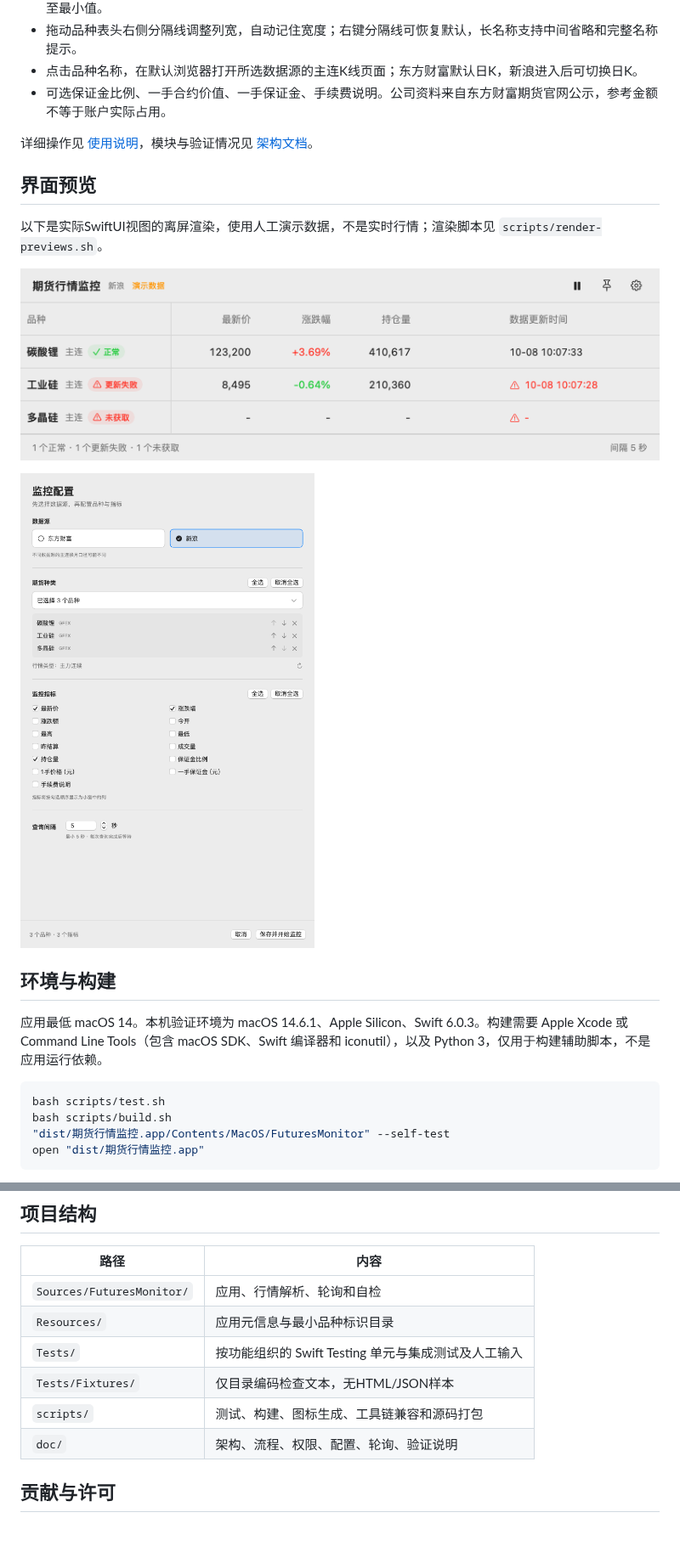
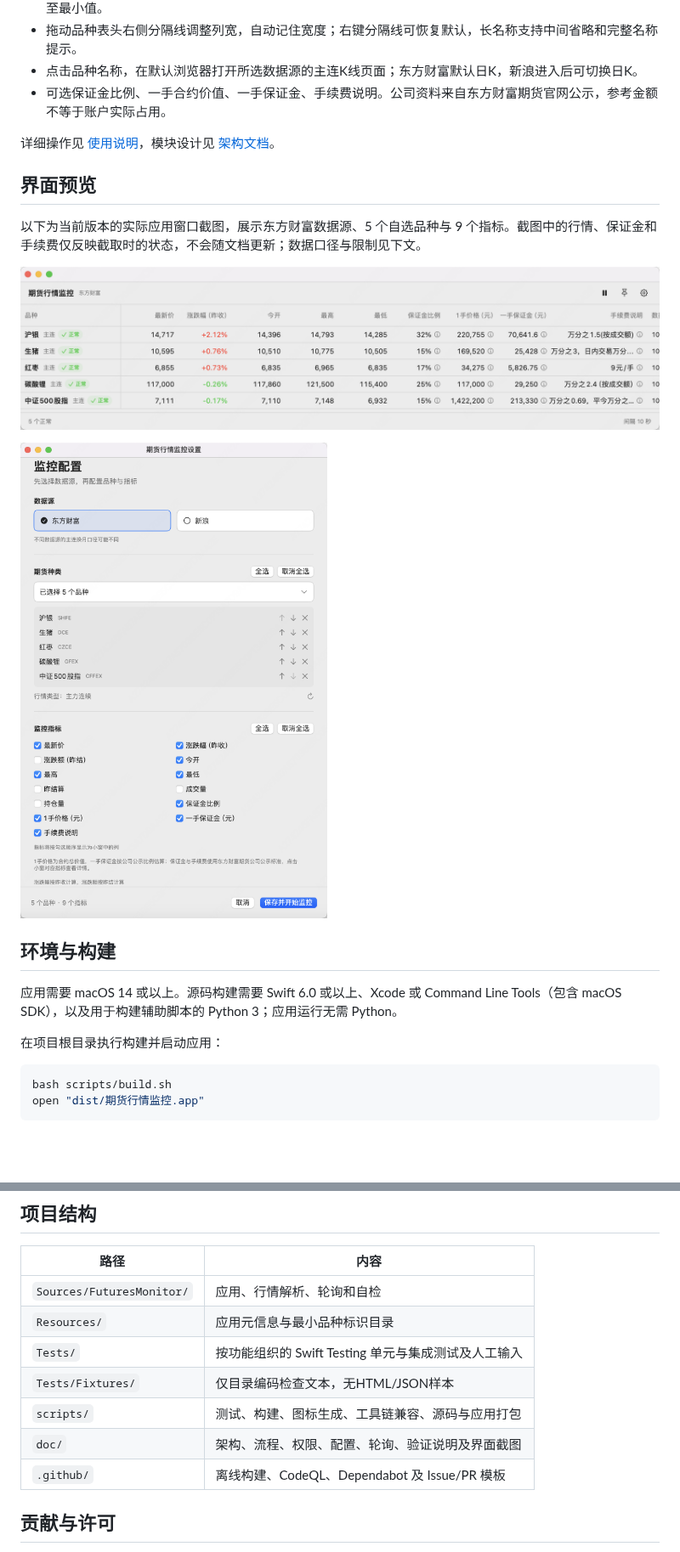
Before and after one commit to zhawlll/futures-market-monitor, a Markdown page: README.md, 2 parts joined by grey strips. Shown at 85% size. Drawn GitHub-style; pictures changed too: doc/images/configuration-demo.png (deleted), doc/images/configuration-preview.png (added), doc/images/monitor-demo.png (deleted); blank space fills up the shorter version.

Commit message:
docs: update interface screenshots and simplify README (#3)

````diff
--- a/README.md
+++ b/README.md
@@ -12,24 +14,24 @@
 - 点击品种名称，在默认浏览器打开所选数据源的主连K线页面；东方财富默认日K，新浪进入后可切换日K。
 - 可选保证金比例、一手合约价值、一手保证金、手续费说明。公司资料来自东方财富期货官网公示，参考金额不等于账户实际占用。
 
-详细操作见 [使用说明](APP_README.md)，模块与验证情况见 [架构文档](doc/architecture.md)。
+详细操作见 [使用说明](APP_README.md)，模块设计见 [架构文档](doc/architecture.md)。
 
 ## 界面预览
 
-以下是实际SwiftUI视图的离屏渲染，使用人工演示数据，不是实时行情；渲染脚本见 `scripts/render-previews.sh`。
+以下为当前版本的实际应用窗口截图，展示东方财富数据源、5 个自选品种与 9 个指标。截图中的行情、保证金和手续费仅反映截取时的状态，不会随文档更新；数据口径与限制见下文。
 
-![行情小窗：成功、更新失败、首次未获取三种状态](doc/images/monitor-demo.png)
+![行情小窗：五个品种的行情、保证金比例、一手合约价值和手续费说明](doc/images/monitor-preview.png)
 
-![配置页面：品种与指标全选按钮](doc/images/configuration-demo.png)
+![监控配置：选择东方财富数据源、五个品种和九个指标](doc/images/configuration-preview.png)
 
 ## 环境与构建
 
-应用最低 macOS 14。本机验证环境为 macOS 14.6.1、Apple Silicon、Swift 6.0.3。构建需要 Apple Xcode 或 Command Line Tools（包含 macOS SDK、Swift 编译器和 iconutil），以及 Python 3，仅用于构建辅助脚本，不是应用运行依赖。
+应用需要 macOS 14 或以上。源码构建需要 Swift 6.0 或以上、Xcode 或 Command Line Tools（包含 macOS SDK），以及用于构建辅助脚本的 Python 3；应用运行无需 Python。
+
+在项目根目录执行构建并启动应用：
 
 ```bash
-bash scripts/test.sh
 bash scripts/build.sh
-"dist/期货行情监控.app/Contents/MacOS/FuturesMonitor" --self-test
 open "dist/期货行情监控.app"
 ```
 
@@ -70,8 +53,9 @@ python3 scripts/package-app.py
 | `Resources/` | 应用元信息与最小品种标识目录 |
 | `Tests/` | 按功能组织的 Swift Testing 单元与集成测试及人工输入 |
 | `Tests/Fixtures/` | 仅目录编码检查文本，无HTML/JSON样本 |
-| `scripts/` | 测试、构建、图标生成、工具链兼容和源码打包 |
-| `doc/` | 架构、流程、权限、配置、轮询、验证说明 |
+| `scripts/` | 测试、构建、图标生成、工具链兼容、源码与应用打包 |
+| `doc/` | 架构、流程、权限、配置、轮询、验证说明及界面截图 |
+| `.github/` | 离线构建、CodeQL、Dependabot 及 Issue/PR 模板 |
 
 ## 贡献与许可
 
````
Also changed, not shown: other parts of README.md (+3 -20 lines), APP_VERIFICATION.md (+1 -1 lines).
